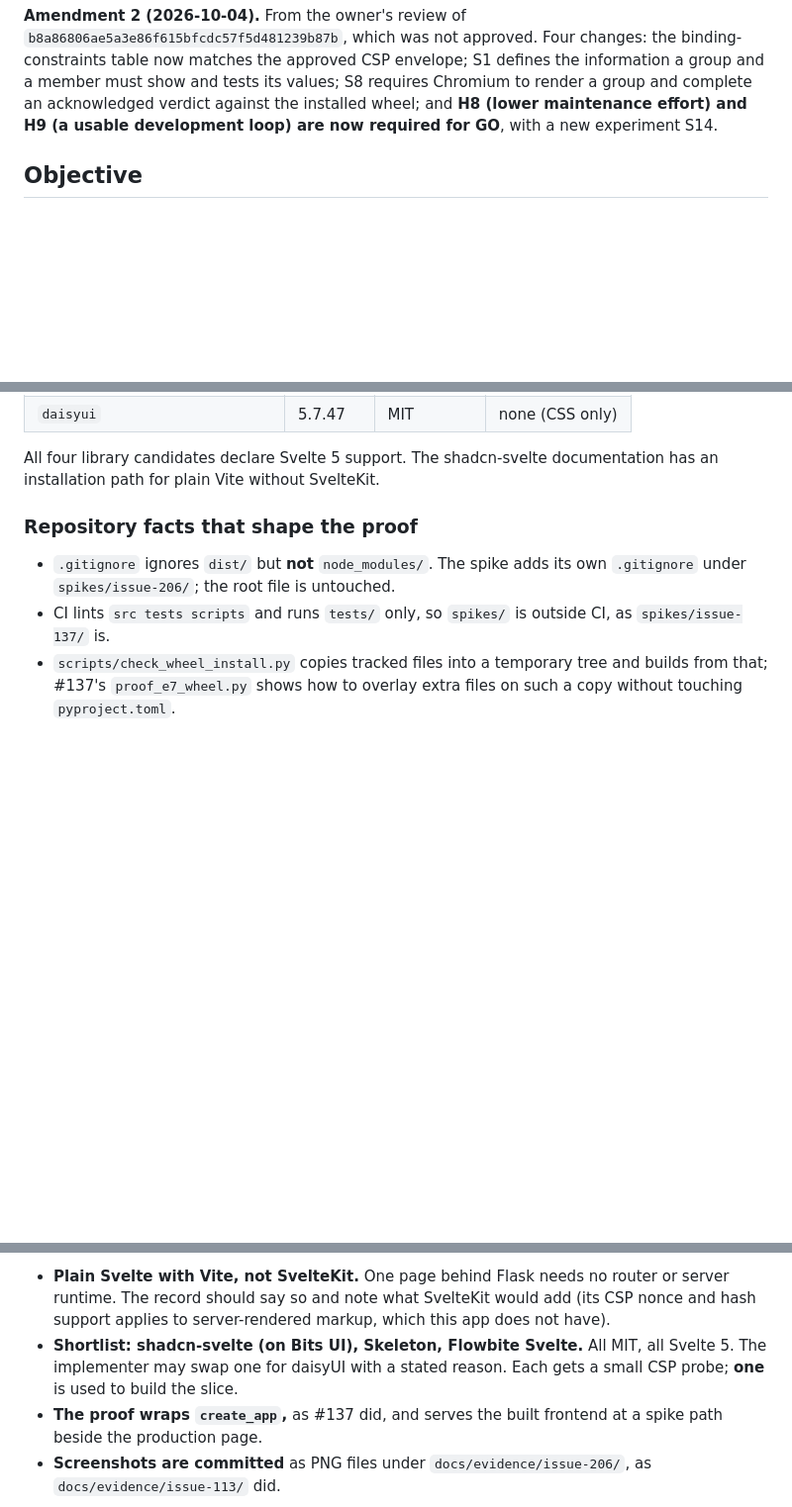
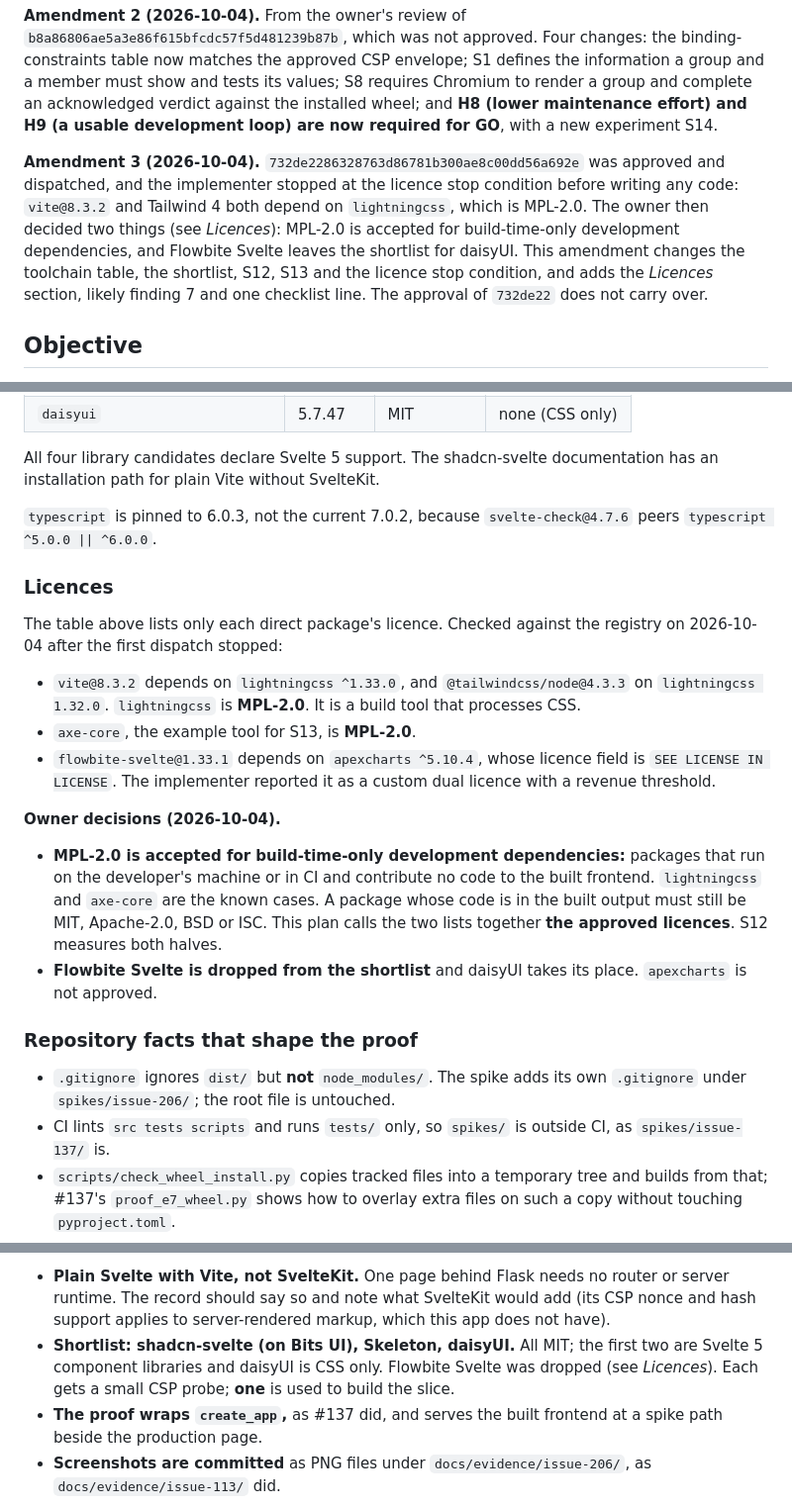
Before and after one commit to tonym999/vault-cleaner, a Markdown page: handoffs/issue-206-implementation-plan.md, 3 parts joined by grey strips. Shown at 99% size. Drawn GitHub-style; blank space fills up the shorter version.

```diff
--- a/handoffs/issue-206-implementation-plan.md
+++ b/handoffs/issue-206-implementation-plan.md
@@ -37,6 +37,17 @@ values; S8 requires Chromium to render a group and complete an acknowledged
 verdict against the installed wheel; and **H8 (lower maintenance effort) and
 H9 (a usable development loop) are now required for GO**, with a new
 experiment S14.
+
+**Amendment 3 (2026-10-04).** `732de2286328763d86781b300ae8c00dd56a692e` was
+approved and dispatched, and the implementer stopped at the licence stop
+condition before writing any code: `vite@8.3.2` and Tailwind 4 both depend on
+`lightningcss`, which is MPL-2.0. The owner then decided two things (see
+*Licences*): MPL-2.0 is accepted for build-time-only development
+dependencies, and Flowbite Svelte leaves the shortlist for daisyUI. This
+amendment changes the toolchain table, the shortlist, S12, S13 and the
+licence stop condition, and adds the *Licences* section, likely finding 7
+and one checklist line. The approval of `732de22` does not
+carry over.
 
 ## Objective
 
@@ -167,6 +178,33 @@ versions, licences and Svelte peer ranges from `npm view` on 2026-10-04:
 
 All four library candidates declare Svelte 5 support. The shadcn-svelte
 documentation has an installation path for plain Vite without SvelteKit.
+
+`typescript` is pinned to 6.0.3, not the current 7.0.2, because
+`svelte-check@4.7.6` peers `typescript ^5.0.0 || ^6.0.0`.
+
+### Licences
+
+The table above lists only each direct package's licence. Checked against
+the registry on 2026-10-04 after the first dispatch stopped:
+
+- `vite@8.3.2` depends on `lightningcss ^1.33.0`, and
+  `@tailwindcss/node@4.3.3` on `lightningcss 1.32.0`. `lightningcss` is
+  **MPL-2.0**. It is a build tool that processes CSS.
+- `axe-core`, the example tool for S13, is **MPL-2.0**.
+- `flowbite-svelte@1.33.1` depends on `apexcharts ^5.10.4`, whose licence
+  field is `SEE LICENSE IN LICENSE`. The implementer reported it as a custom
+  dual licence with a revenue threshold.
+
+**Owner decisions (2026-10-04).**
+
+- **MPL-2.0 is accepted for build-time-only development dependencies:**
+  packages that run on the developer's machine or in CI and contribute no
+  code to the built frontend. `lightningcss` and `axe-core` are the known
+  cases. A package whose code is in the built output must still be MIT,
+  Apache-2.0, BSD or ISC. This plan calls the two lists together **the
+  approved licences**. S12 measures both halves.
+- **Flowbite Svelte is dropped from the shortlist** and daisyUI takes its
+  place. `apexcharts` is not approved.
 
 ### Repository facts that shape the proof
 
@@ -221,9 +259,10 @@ Planner decisions the owner approves with this plan:
   router or server runtime. The record should say so and note what SvelteKit
   would add (its CSP nonce and hash support applies to server-rendered
   markup, which this app does not have).
-- **Shortlist: shadcn-svelte (on Bits UI), Skeleton, Flowbite Svelte.** All
-  MIT, all Svelte 5. The implementer may swap one for daisyUI with a stated
-  reason. Each gets a small CSP probe; **one** is used to build the slice.
+- **Shortlist: shadcn-svelte (on Bits UI), Skeleton, daisyUI.** All MIT;
+  the first two are Svelte 5 component libraries and daisyUI is CSS only.
+  Flowbite Svelte was dropped (see *Licences*). Each gets a small CSP probe;
+  **one** is used to build the slice.
 - **The proof wraps `create_app`,** as #137 did, and serves the built
   frontend at a spike path beside the production page.
 - **Screenshots are committed** as PNG files under
```
Also changed, not shown: other parts of handoffs/issue-206-implementation-plan.md (+13 -6 lines), worklog/2026-10-04-issue-206-planning.md (+37 -0 lines).
